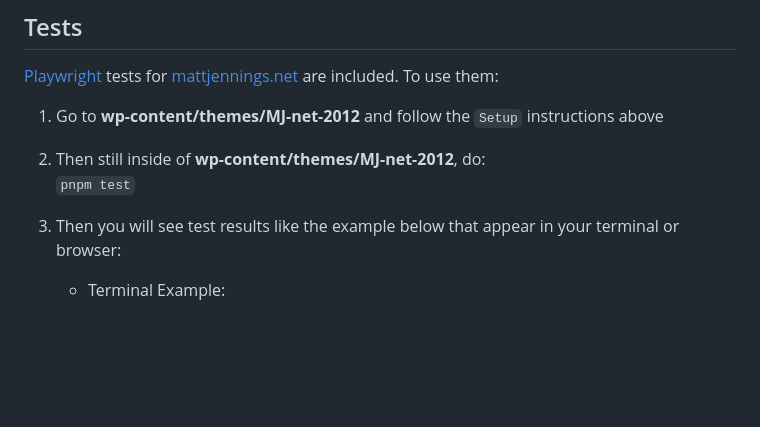
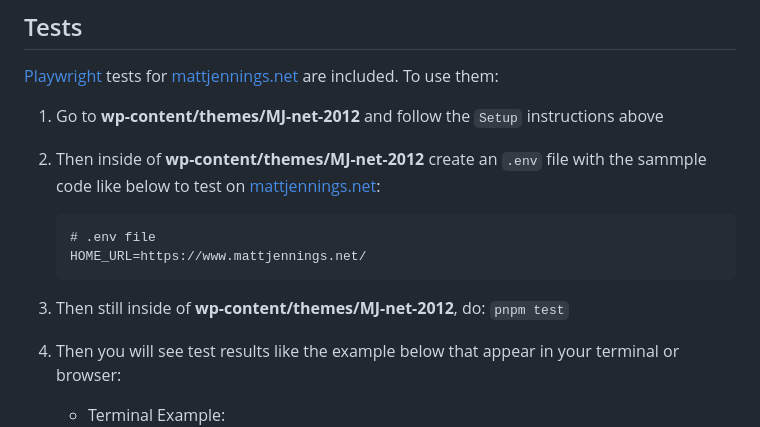
Before and after one commit to Hollyw00d/mattjennings_net, a Markdown page: README.md, the part around the change. Rendered like a GitHub page; blank space fills up the shorter version.

Commit message:
updated README with new Playwright test info

````diff
--- a/README.md
+++ b/README.md
@@ -64,10 +64,16 @@ See the files below:
 [Playwright](https://playwright.dev/) tests for [mattjennings.net](https://www.mattjennings.net/) are included. To use them:
 1. Go to __wp-content/themes/MJ-net-2012__ and follow the `Setup` instructions above
 
-2. Then still inside of __wp-content/themes/MJ-net-2012__, do:
+2. Then inside of __wp-content/themes/MJ-net-2012__ create an `.env` file with the sammple code like below to test on [mattjennings.net](https://www.mattjennings.net/):
+   ```
+   # .env file
+   HOME_URL=https://www.mattjennings.net/
+   ```
+
+3. Then still inside of __wp-content/themes/MJ-net-2012__, do:
    `pnpm test`
 
-3. Then you will see test results like the example below that appear in your terminal or browser:
+4. Then you will see test results like the example below that appear in your terminal or browser:
    - Terminal Example:
      ![Playwright test results in the terminal](./images/playwright-test-results-in-the-terminal.png)
    - Browser example:
````
